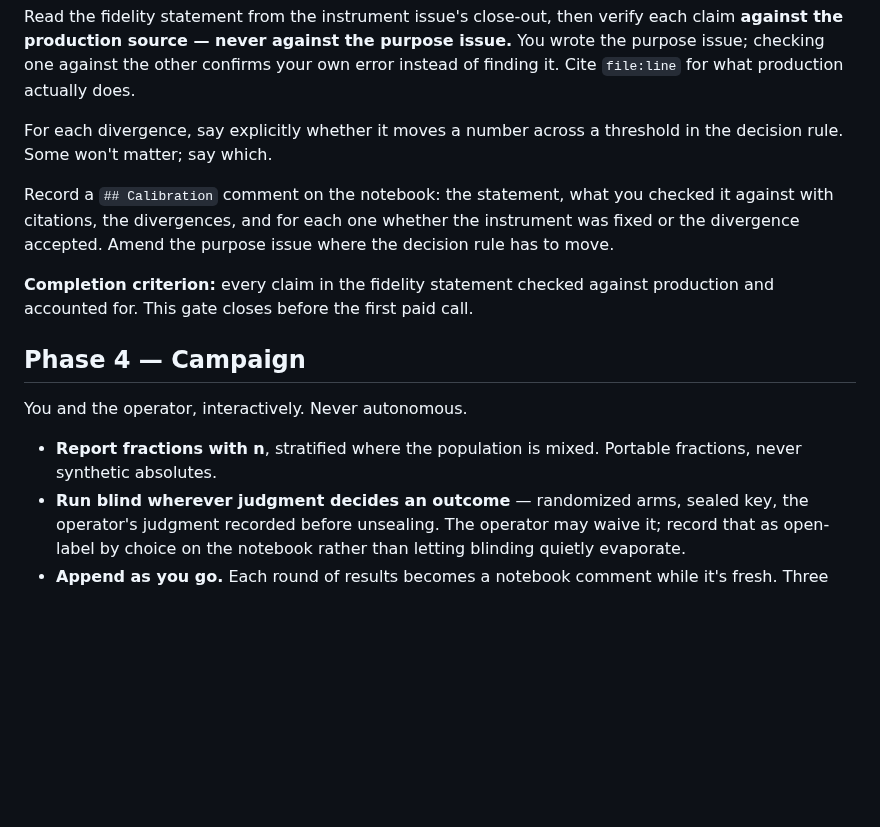
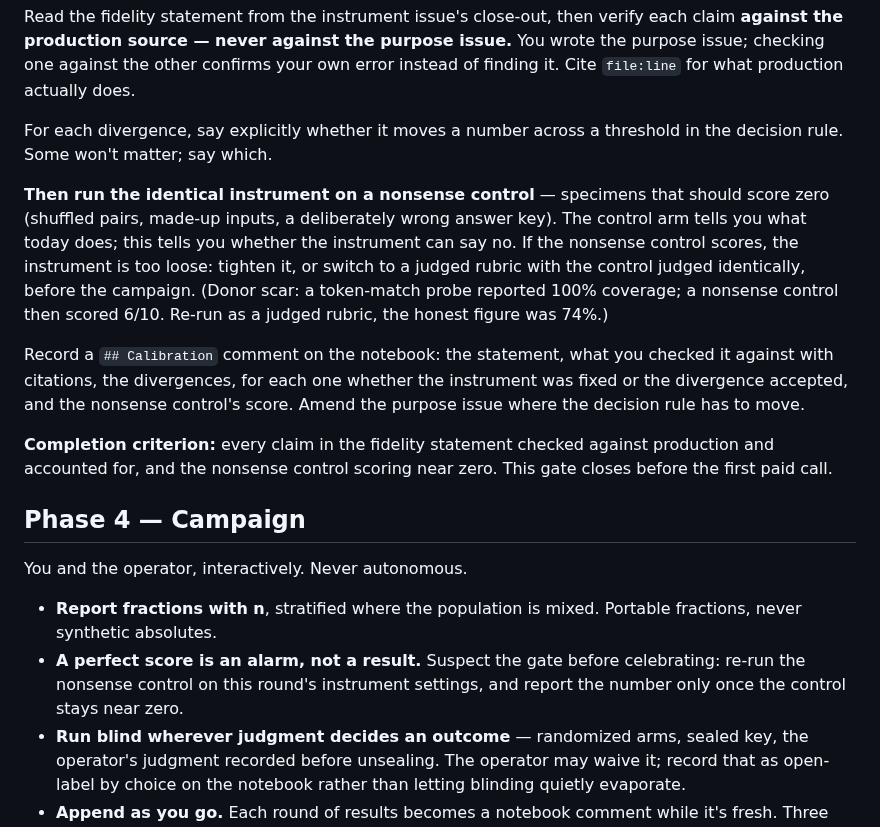
Before and after one commit to jicata/skills, a Markdown page: skills/lab/SKILL.md, the part around the change. Rendered like a GitHub page; blank space fills up the shorter version.

Commit message:
lab: calibrate against a nonsense control; a perfect score is an alarm
The lab already demands a control arm, but that arm is "what happens
today" — it tells you how the incumbent scores, not whether the
instrument can say no. In the donor a token-match probe reported 100%
coverage; a nonsense control then scored 6/10, and the honest figure
under a judged rubric (control judged identically) was 74%. Loose
matchers admit everything.

Calibration now runs the identical instrument on specimens that should
score zero, and the gate does not close until that control stays near
zero; the campaign treats a perfect score as a reason to re-run the
control rather than to report.

Donor: second donor's project memory, probes need controls.

Co-Authored-By: Claude Opus 5.5 <noreply@anthropic.com>

```diff
--- a/skills/lab/SKILL.md
+++ b/skills/lab/SKILL.md
@@ -67,15 +67,18 @@ Read the fidelity statement from the instrument issue's close-out, then verify e
 
 For each divergence, say explicitly whether it moves a number across a threshold in the decision rule. Some won't matter; say which.
 
-Record a `## Calibration` comment on the notebook: the statement, what you checked it against with citations, the divergences, and for each one whether the instrument was fixed or the divergence accepted. Amend the purpose issue where the decision rule has to move.
+**Then run the identical instrument on a nonsense control** — specimens that should score zero (shuffled pairs, made-up inputs, a deliberately wrong answer key). The control arm tells you what today does; this tells you whether the instrument can say no. If the nonsense control scores, the instrument is too loose: tighten it, or switch to a judged rubric with the control judged identically, before the campaign. (Donor scar: a token-match probe reported 100% coverage; a nonsense control then scored 6/10. Re-run as a judged rubric, the honest figure was 74%.)
 
-**Completion criterion:** every claim in the fidelity statement checked against production and accounted for. This gate closes before the first paid call.
+Record a `## Calibration` comment on the notebook: the statement, what you checked it against with citations, the divergences, for each one whether the instrument was fixed or the divergence accepted, and the nonsense control's score. Amend the purpose issue where the decision rule has to move.
+
+**Completion criterion:** every claim in the fidelity statement checked against production and accounted for, and the nonsense control scoring near zero. This gate closes before the first paid call.
 
 ## Phase 4 — Campaign
 
 You and the operator, interactively. Never autonomous.
 
 - **Report fractions with n**, stratified where the population is mixed. Portable fractions, never synthetic absolutes.
+- **A perfect score is an alarm, not a result.** Suspect the gate before celebrating: re-run the nonsense control on this round's instrument settings, and report the number only once the control stays near zero.
 - **Run blind wherever judgment decides an outcome** — randomized arms, sealed key, the operator's judgment recorded before unsealing. The operator may waive it; record that as open-label by choice on the notebook rather than letting blinding quietly evaporate.
 - **Append as you go.** Each round of results becomes a notebook comment while it's fresh. Three other things earn their own comments: surprises against the prediction, operator challenges that change the design, and **design intents** — decisions made in passing that a downstream PRD must inherit even though they don't change the experiment.
 - **Watch the meter.** Report spend against the ceiling each round, and stop at the ceiling.
```
